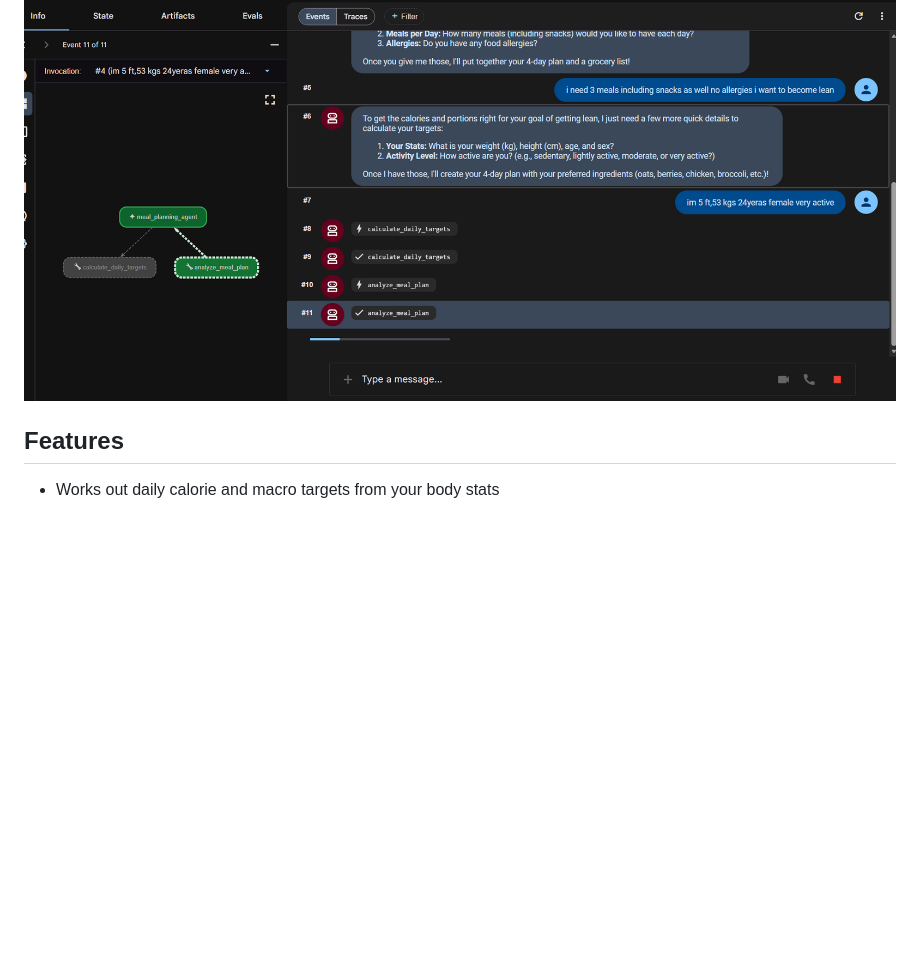
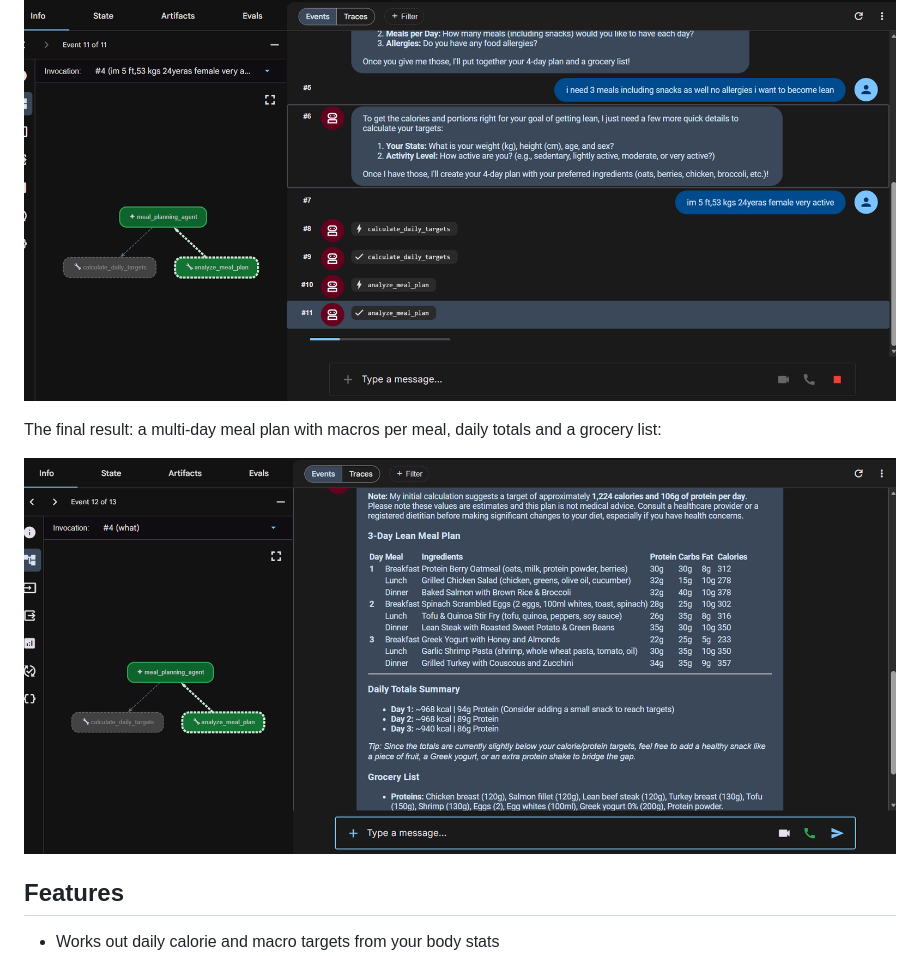
Before and after one commit to akhilaravula-dev/meal-planning-agent, a Markdown page: README.md, the part around the change. GitHub-like rendering; pictures changed too: images/meal-plan.png (added); blank space fills up the shorter version.

Commit message:
Add meal plan screenshot to README
Co-Authored-By: Claude Opus 5.5 <noreply@anthropic.com>

```diff
--- a/README.md
+++ b/README.md
@@ -7,6 +7,10 @@ An AI agent built with [Google ADK](https://google.github.io/adk-docs/) and Gemi
 The agent gathers your details, calculates your daily targets, then checks the whole meal plan in one tool call:
 
 ![Meal planning agent in ADK Web](images/demo.png)
+
+The final result: a multi-day meal plan with macros per meal, daily totals and a grocery list:
+
+![Generated 3-day meal plan](images/meal-plan.png)
 
 ## Features
 - Works out daily calorie and macro targets from your body stats
```
